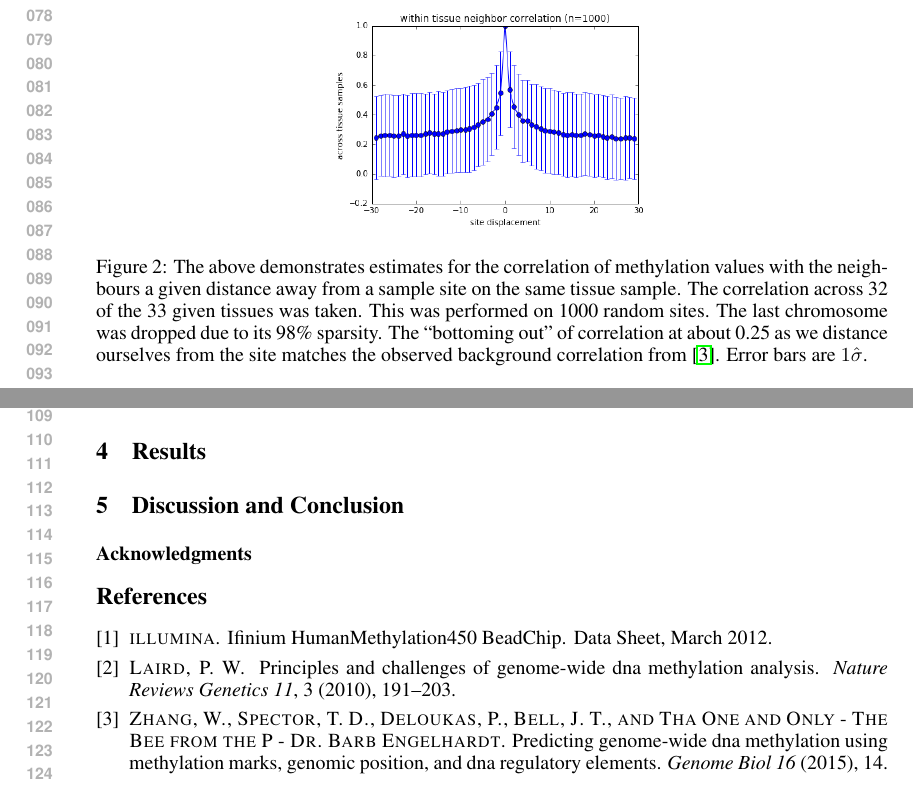
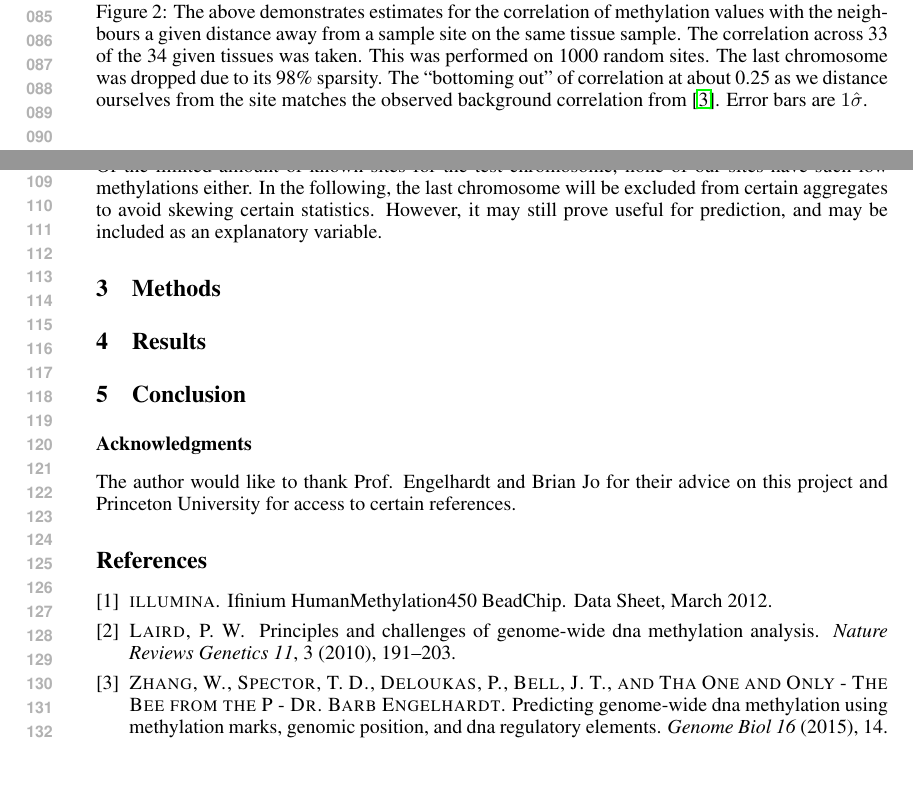
Before and after one commit to PrincetonUniversity/methyl-cluster, a LaTeX paper (paper/vyf_hw2.tex): two parts of pages 2 and 3 of 3, joined at a grey line, cut at the place of the change. Compiled offline with pdfLaTeX.

Commit message:
Added sparsity discussion

```diff
--- a/paper/vyf_hw2.tex
+++ b/paper/vyf_hw2.tex
@@ -66,19 +66,19 @@ The microarray may only provide about 2\% of the chromosome's information, but i
     \centering
     \includegraphics[width=0.4\textwidth]{colocalisitecorr.png}
     \label{fig:colocalsite}
-    \caption{The above demonstrates estimates for the correlation of methylation values with the neighbours a given distance away from a sample site on the same tissue sample. The correlation across 32 of the 33 given tissues was taken. This was performed on 1000 random sites. The last chromosome was dropped due to its 98\% sparsity. The ``bottoming out" of correlation at about 0.25 as we distance ourselves from the site matches the observed background correlation from \cite{zhang2015predicting}. Error bars are $1\hat{\sigma}$.}
+    \caption{The above demonstrates estimates for the correlation of methylation values with the neighbours a given distance away from a sample site on the same tissue sample. The correlation across 33 of the 34 given tissues was taken. This was performed on 1000 random sites. The last chromosome was dropped due to its 98\% sparsity. The ``bottoming out" of correlation at about 0.25 as we distance ourselves from the site matches the observed background correlation from \cite{zhang2015predicting}. Error bars are $1\hat{\sigma}$.}
 \end{figure}
 
 We explore whether there's potential for (1) prediction based on genomic location or (2) prediction based on similarity to other chromosomes. Figure \ref{fig:genomictrends} shows the rolling mean of the methylation proportions - it confirms that while there are no obvious trends as a function of sequence, there are chromosomes with similar behavior.
 
 \begin{figure}[H]
     \centering
-    \includegraphics[width=0.4\textwidth]{genomictrends.png}
+    \includegraphics[width=0.9\textwidth]{genomictrends.png}
     \label{fig:genomictrends}
     \caption{Rolling mean with 1000 bp windows of methylation values for varying tissues.}
 \end{figure}
 
-%TODO chromosome-level patterns.
+Finally, we discuss the sparsity of the chromosomes - all 34 training tissues except the last have no methylation proportions (betas) under 0.01 for any site. The last has about 98\% such values. Of the limited amount of known sites for the test chromosome, none of our sites have such low methylations either. In the following, the last chromosome will be excluded from certain aggregates to avoid skewing certain statistics. However, it may still prove useful for prediction, and may be included as an explanatory variable.
 
 \section{Methods}
 
@@ -89,9 +89,12 @@ We explore whether there's potential for (1) prediction based on genomic locatio
 
 \section{Results}
 
-\section{Discussion and Conclusion}
+\section{Conclusion}
+
 
 \subsubsection*{Acknowledgments}
+
+The author would like to thank Prof. Engelhardt and Brian Jo for their advice on this project and Princeton University for access to certain references.
 
 \bibliographystyle{acm}
 \bibliography{ref}
```
Also changed, not shown: paper/vyf_hw2.pdf, paper/vyf_hw2.tex (2 more changed lines), 1 other file.
